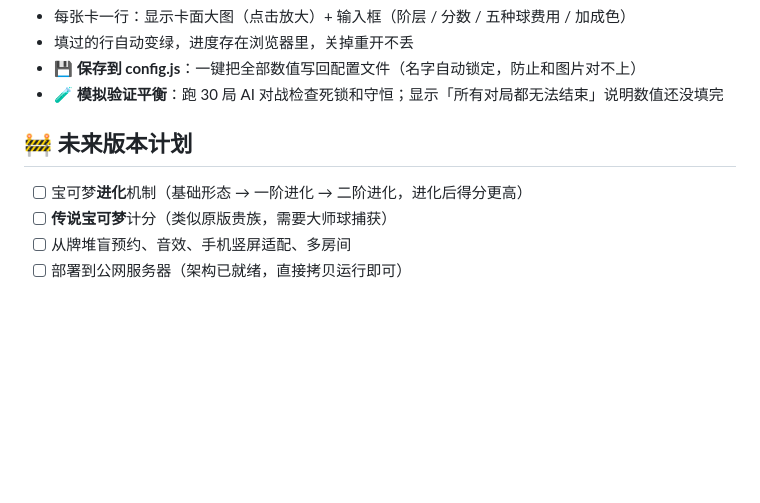
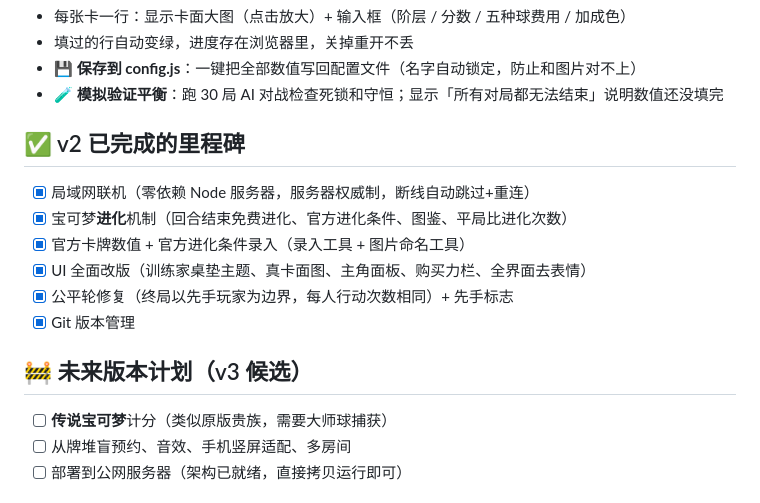
Before and after one commit to ZhuangAOAO/Pokemon-Splendor, a Markdown page: README.md, the part around the change. Drawn GitHub-style; blank space fills up the shorter version.

Commit message:
README：标记 v2 已完成里程碑，整理 v3 候选
Co-Authored-By: Claude <noreply@anthropic.com>

```diff
--- a/README.md
+++ b/README.md
@@ -112,9 +112,17 @@ node 录入工具.js    # 启动后浏览器打开 http://localhost:3100
 - **💾 保存到 config.js**：一键把全部数值写回配置文件（名字自动锁定，防止和图片对不上）
 - **🧪 模拟验证平衡**：跑 30 局 AI 对战检查死锁和守恒；显示「所有对局都无法结束」说明数值还没填完
 
-## 🚧 未来版本计划
+## ✅ v2 已完成的里程碑
 
-- [ ] 宝可梦**进化**机制（基础形态 → 一阶进化 → 二阶进化，进化后得分更高）
+- [x] 局域网联机（零依赖 Node 服务器，服务器权威制，断线自动跳过+重连）
+- [x] 宝可梦**进化**机制（回合结束免费进化、官方进化条件、图鉴、平局比进化次数）
+- [x] 官方卡牌数值 + 官方进化条件录入（录入工具 + 图片命名工具）
+- [x] UI 全面改版（训练家桌垫主题、真卡面图、主角面板、购买力栏、全界面去表情）
+- [x] 公平轮修复（终局以先手玩家为边界，每人行动次数相同）+ 先手标志
+- [x] Git 版本管理
+
+## 🚧 未来版本计划（v3 候选）
+
 - [ ] **传说宝可梦**计分（类似原版贵族，需要大师球捕获）
 - [ ] 从牌堆盲预约、音效、手机竖屏适配、多房间
 - [ ] 部署到公网服务器（架构已就绪，直接拷贝运行即可）
```
